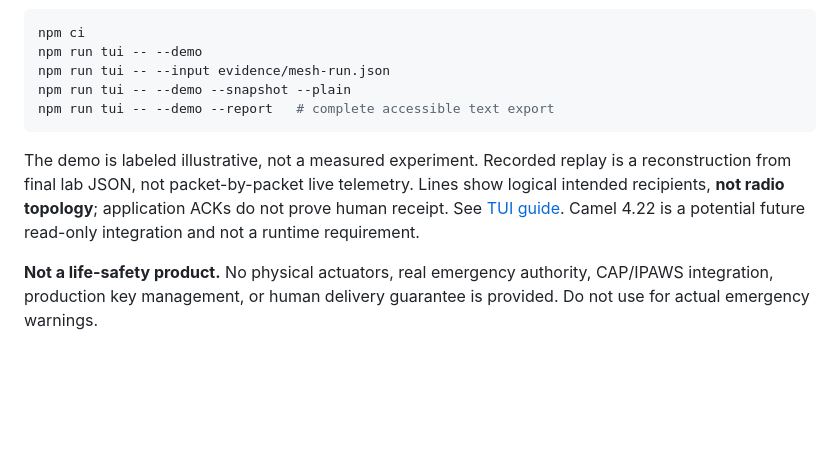
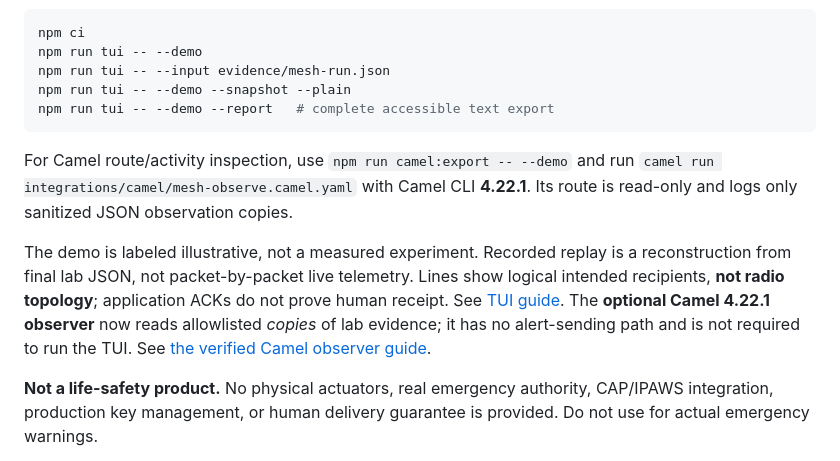
Before and after one commit to mcc0nnell/6lowstick, a Markdown page: README.md, the part around the change. GitHub-like rendering; blank space fills up the shorter version.

Commit message:
Link verified Camel observer and correct outdated future-only claim

````diff
--- a/README.md
+++ b/README.md
@@ -20,7 +20,9 @@ npm run tui -- --demo --snapshot --plain
 npm run tui -- --demo --report   # complete accessible text export
 ```
 
-The demo is labeled illustrative, not a measured experiment. Recorded replay is a reconstruction from final lab JSON, not packet-by-packet live telemetry. Lines show logical intended recipients, **not radio topology**; application ACKs do not prove human receipt. See [TUI guide](docs/mesh-control-tui.md). Camel 4.22 is a potential future read-only integration and not a runtime requirement.
+For Camel route/activity inspection, use `npm run camel:export -- --demo` and run `camel run integrations/camel/mesh-observe.camel.yaml` with Camel CLI **4.22.1**. Its route is read-only and logs only sanitized JSON observation copies.
+
+The demo is labeled illustrative, not a measured experiment. Recorded replay is a reconstruction from final lab JSON, not packet-by-packet live telemetry. Lines show logical intended recipients, **not radio topology**; application ACKs do not prove human receipt. See [TUI guide](docs/mesh-control-tui.md). The **optional Camel 4.22.1 observer** now reads allowlisted *copies* of lab evidence; it has no alert-sending path and is not required to run the TUI. See [the verified Camel observer guide](integrations/camel/README.md).
 
 **Not a life-safety product.** No physical actuators, real emergency authority, CAP/IPAWS integration, production key management, or human delivery guarantee is provided. Do not use for actual emergency warnings.
 
````
